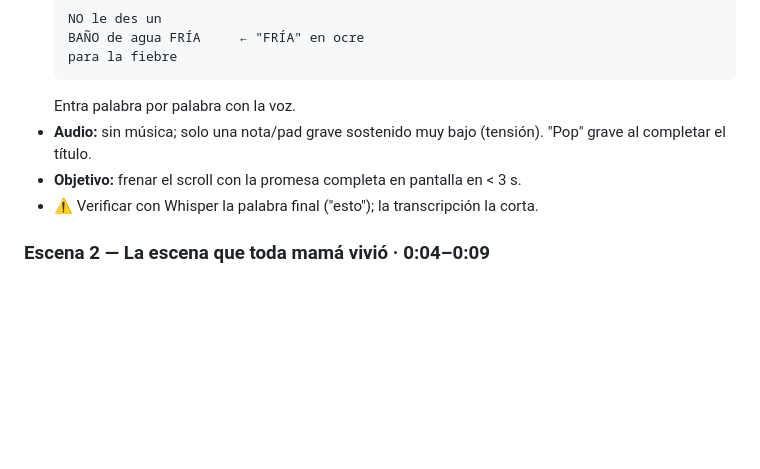
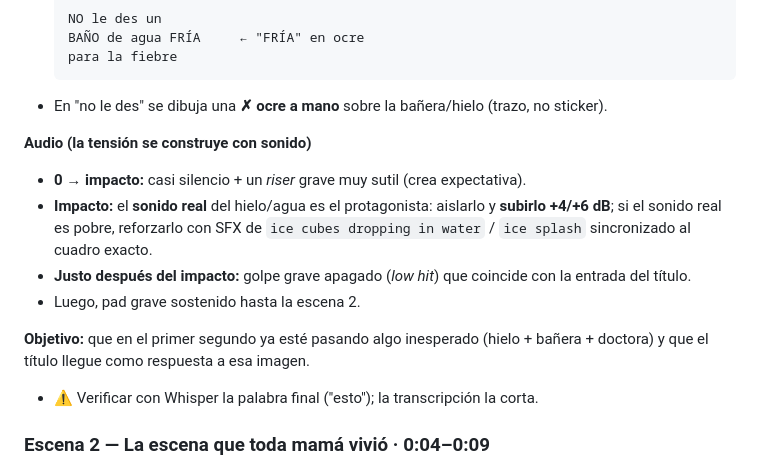
Before and after one commit to cr55-oss/claude, a Markdown page: edicion/plan-fiebre-agua-fria.md, the part around one of its changes. GitHub-like rendering; blank space fills up the shorter version.

````diff
--- a/edicion/plan-fiebre-agua-fria.md
+++ b/edicion/plan-fiebre-agua-fria.md
@@ -79,9 +124,15 @@ Leyenda: **A** = toma de Tania · **Zona** = espacio sobre la cabeza · **Sub**
   BAÑO de agua FRÍA     ← "FRÍA" en ocre
   para la fiebre
   ```
-  Entra palabra por palabra con la voz.
-- **Audio:** sin música; solo una nota/pad grave sostenido muy bajo (tensión). "Pop" grave al completar el título.
-- **Objetivo:** frenar el scroll con la promesa completa en pantalla en < 3 s.
+- En "no le des" se dibuja una **✗ ocre a mano** sobre la bañera/hielo (trazo, no sticker).
+
+**Audio (la tensión se construye con sonido)**
+- **0 → impacto:** casi silencio + un *riser* grave muy sutil (crea expectativa).
+- **Impacto:** el **sonido real** del hielo/agua es el protagonista: aislarlo y **subirlo +4/+6 dB**; si el sonido real es pobre, reforzarlo con SFX de `ice cubes dropping in water` / `ice splash` sincronizado al cuadro exacto.
+- **Justo después del impacto:** golpe grave apagado (*low hit*) que coincide con la entrada del título.
+- Luego, pad grave sostenido hasta la escena 2.
+
+**Objetivo:** que en el primer segundo ya esté pasando algo inesperado (hielo + bañera + doctora) y que el título llegue como respuesta a esa imagen.
 - ⚠️ Verificar con Whisper la palabra final ("esto"); la transcripción la corta.
 
 ### Escena 2 — La escena que toda mamá vivió · 0:04–0:09
````
Also changed, not shown: other parts of edicion/plan-fiebre-agua-fria.md (+48 -3 lines).
